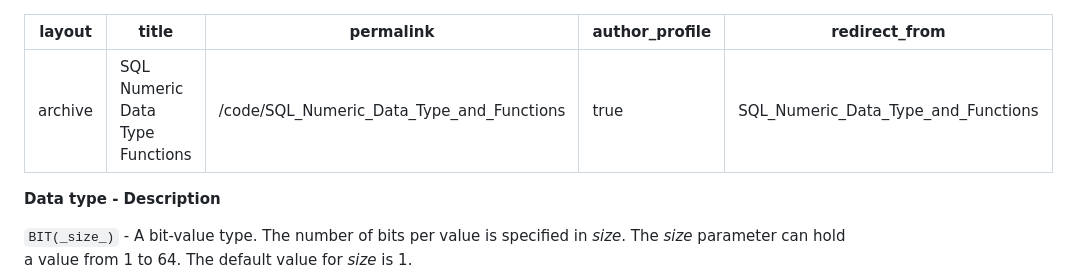
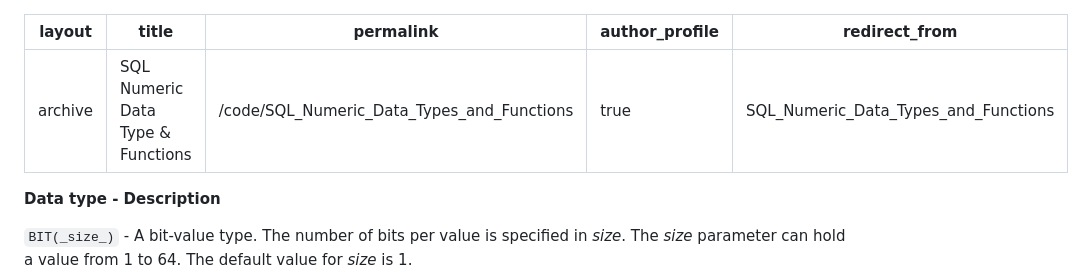
Before and after one commit to Shuayb-Ibrahim/shuayb-ibrahim.github.io, a Markdown page: code/SQL_Numeric_Data_Types_and_Functions.md, the part around the change. Drawn GitHub-style.

Commit message:
types-correction

```diff
--- a/code/SQL_Numeric_Data_Types_and_Functions.md
+++ b/code/SQL_Numeric_Data_Types_and_Functions.md
@@ -1,9 +1,9 @@
 ---
 layout: archive
-title: "SQL Numeric Data Type  Functions"
-permalink: /code/SQL_Numeric_Data_Type_and_Functions
+title: "SQL Numeric Data Type & Functions"
+permalink: /code/SQL_Numeric_Data_Types_and_Functions
 author_profile: true
-redirect_from: SQL_Numeric_Data_Type_and_Functions
+redirect_from: SQL_Numeric_Data_Types_and_Functions
 ---
 **Data type - Description**
 
```
Also changed, not shown: code/SQL_Date_and_Time_Data_Types_and_Functions.md (+2 -2 lines), code/SQL_String_Data_Types_and_Functions.md (+3 -3 lines).
